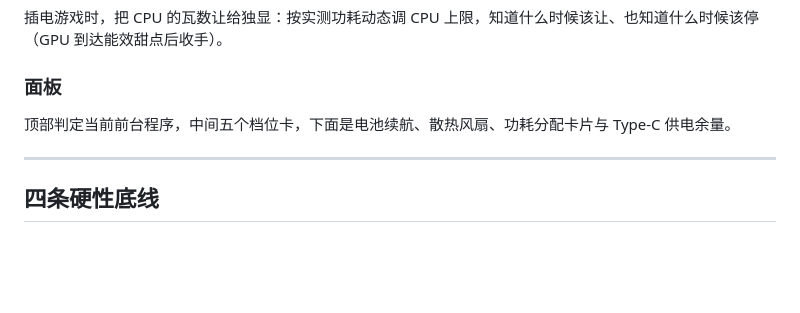
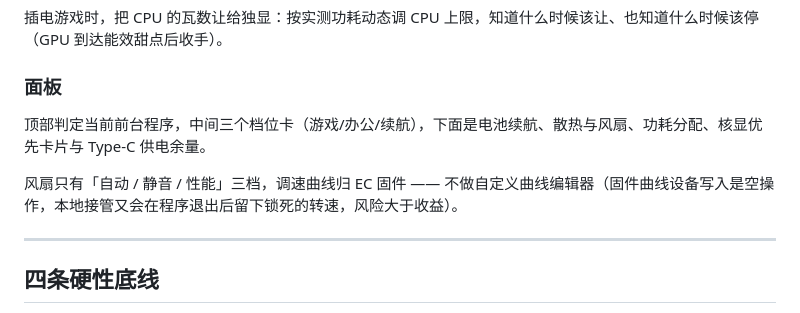
Before and after one commit to yqfoliver/laptop-power, a Markdown page: README.md, the part around the change. Rendered like a GitHub page; blank space fills up the shorter version.

Commit message:
README：面板卡片清单与档位数对齐现状，写明风扇只留三档、不做自定义曲线

```diff
--- a/README.md
+++ b/README.md
@@ -79,7 +79,9 @@ CPU+GPU —— 而独显最低也要 35 W 起，加上 CPU 必然超支，所以
 
 ### 面板
 
-顶部判定当前前台程序，中间五个档位卡，下面是电池续航、散热风扇、功耗分配卡片与 Type-C 供电余量。
+顶部判定当前前台程序，中间三个档位卡（游戏/办公/续航），下面是电池续航、散热与风扇、功耗分配、核显优先卡片与 Type-C 供电余量。
+
+风扇只有「自动 / 静音 / 性能」三档，调速曲线归 EC 固件 —— 不做自定义曲线编辑器（固件曲线设备写入是空操作，本地接管又会在程序退出后留下锁死的转速，风险大于收益）。
 
 ---
 
```
